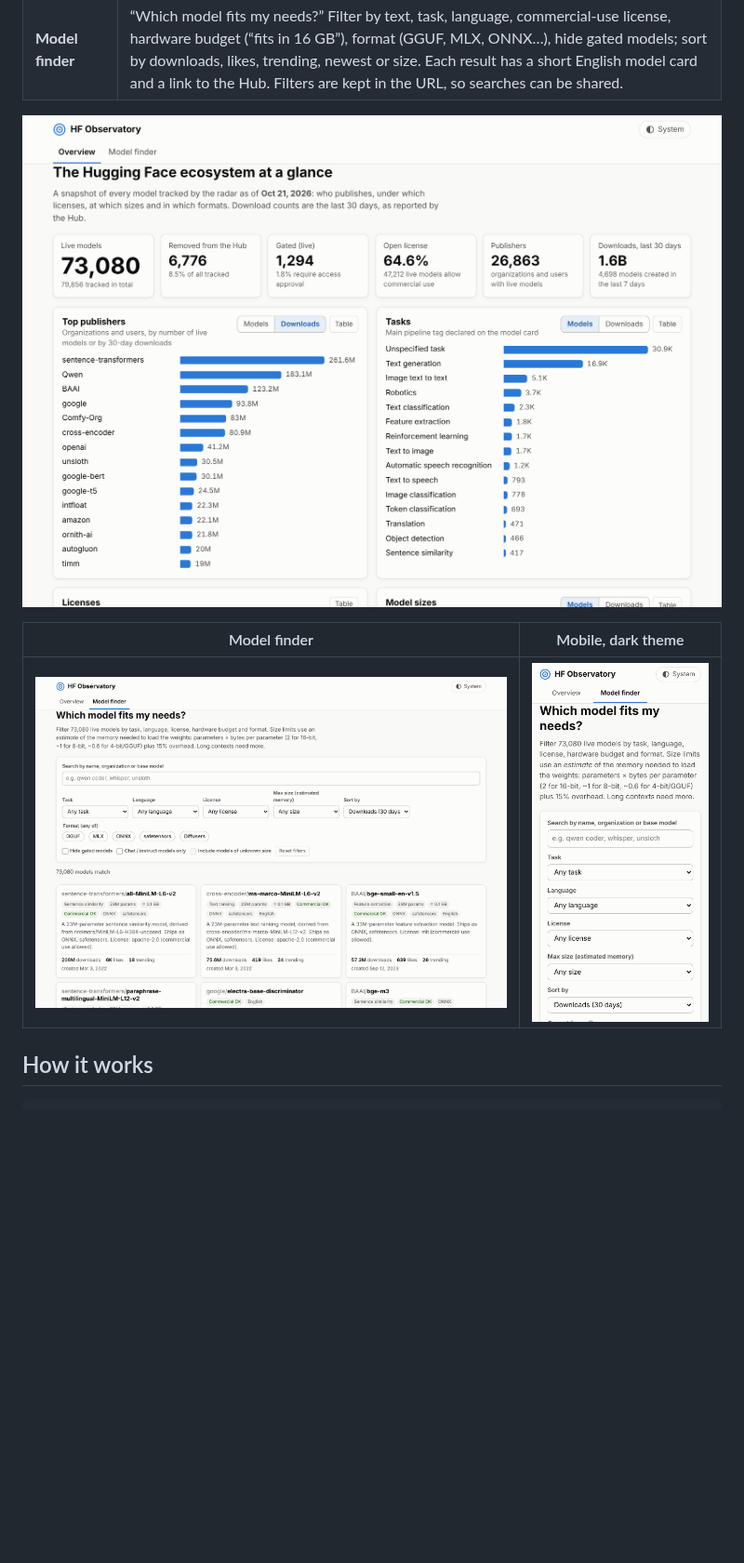
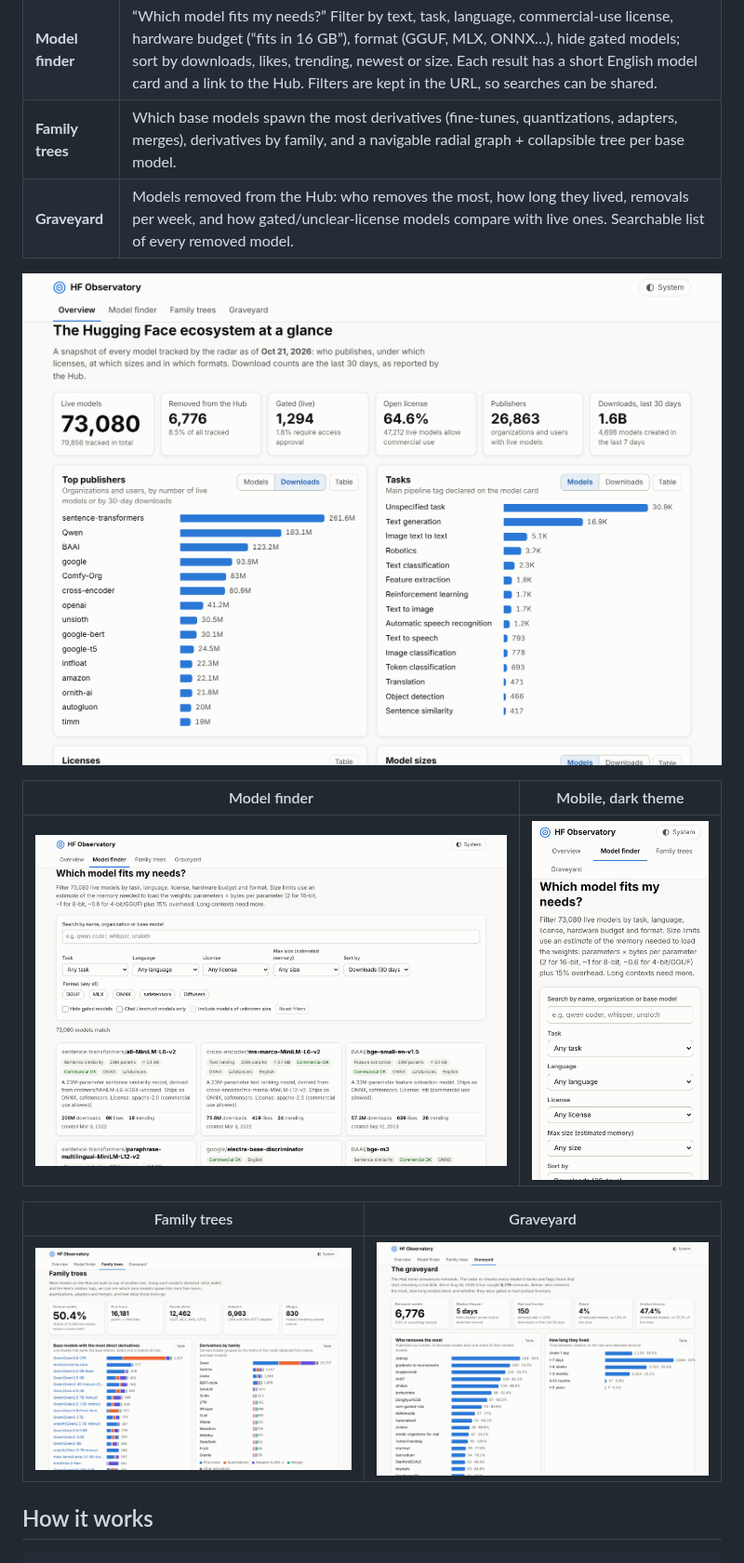
Before and after one commit to ernes-cloud/hf-observatory, a Markdown page: README.md, the part around one of its changes. Shown at 93% size. Rendered like a GitHub page; pictures changed too: docs/screenshots/families.png (added), docs/screenshots/finder-mobile.png, docs/screenshots/finder.png; blank space fills up the shorter version.

Commit message:
README and screenshots for Graveyard and Family trees
Co-Authored-By: Claude Opus 5.5 <noreply@anthropic.com>
Claude-Session: https://claude.ai/code/session_01RavysqbENpYM9jLsPXoHpd

```diff
--- a/README.md
+++ b/README.md
@@ -13,12 +13,18 @@ It is built entirely on the open dataset
 |---|---|
 | **Overview** | Totals (live, removed, gated, % open license), top publishers by model count and by 30-day downloads, tasks, licenses, sizes, formats, languages, families and models created per week. |
 | **Model finder** | “Which model fits my needs?” Filter by text, task, language, commercial-use license, hardware budget (“fits in 16 GB”), format (GGUF, MLX, ONNX…), hide gated models; sort by downloads, likes, trending, newest or size. Each result has a short English model card and a link to the Hub. Filters are kept in the URL, so searches can be shared. |
+| **Family trees** | Which base models spawn the most derivatives (fine-tunes, quantizations, adapters, merges), derivatives by family, and a navigable radial graph + collapsible tree per base model. |
+| **Graveyard** | Models removed from the Hub: who removes the most, how long they lived, removals per week, and how gated/unclear-license models compare with live ones. Searchable list of every removed model. |
 
 ![Overview](docs/screenshots/overview.png)
 
 | Model finder | Mobile, dark theme |
 |---|---|
 | ![Model finder](docs/screenshots/finder.png) | ![Model finder on mobile](docs/screenshots/finder-mobile.png) |
+
+| Family trees | Graveyard |
+|---|---|
+| ![Family trees](docs/screenshots/families.png) | ![Graveyard](docs/screenshots/graveyard.png) |
 
 ## How it works
 
```
Also changed, not shown: other parts of README.md (+4 -0 lines), docs/screenshots/overview-dark.png.
